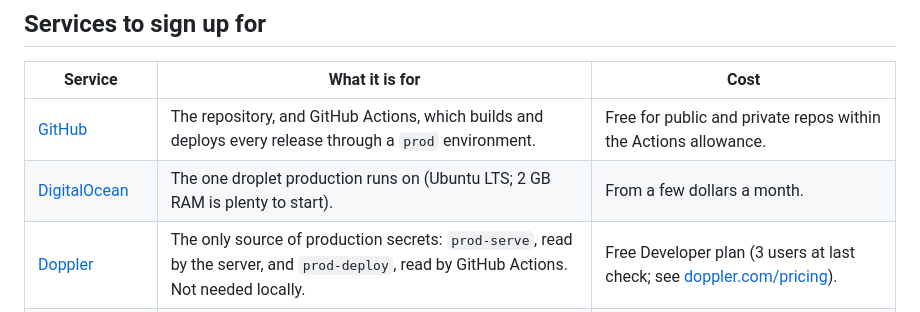
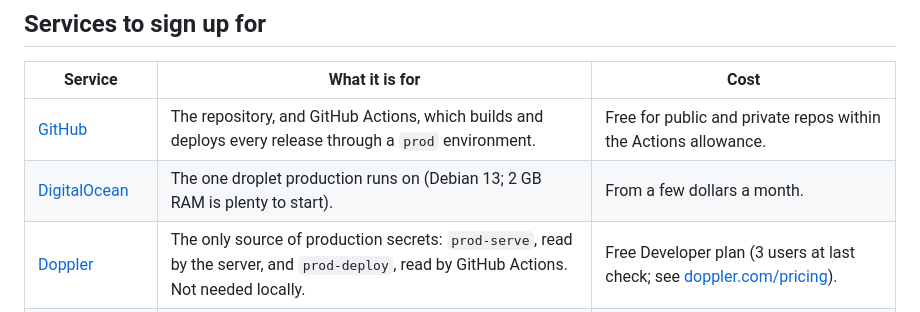
Before and after one commit to treehousetim/waffle, a Markdown page: README.md, the part around the change. GitHub-like rendering.

```diff
--- a/README.md
+++ b/README.md
@@ -86,7 +86,7 @@ When it is done, replace the placeholder paragraph in AGENTS.md §1 with what yo
 | Service | What it is for | Cost |
 | --- | --- | --- |
 | [GitHub](https://github.com) | The repository, and GitHub Actions, which builds and deploys every release through a `prod` environment. | Free for public and private repos within the Actions allowance. |
-| [DigitalOcean](https://www.digitalocean.com) | The one droplet production runs on (Ubuntu LTS; 2 GB RAM is plenty to start). | From a few dollars a month. |
+| [DigitalOcean](https://www.digitalocean.com) | The one droplet production runs on (Debian 13; 2 GB RAM is plenty to start). | From a few dollars a month. |
 | [Doppler](https://www.doppler.com) | The only source of production secrets: `prod-serve`, read by the server, and `prod-deploy`, read by GitHub Actions. Not needed locally. | Free Developer plan (3 users at last check; see [doppler.com/pricing](https://www.doppler.com/pricing)). |
 | A domain registrar | The production hostname. Any registrar works; its DNS can be hosted by the registrar or by DigitalOcean for free. | A domain a year. |
 
```
Also changed, not shown: CHANGELOG.md (+1 -0 lines), docs/fresh-install.md (+4 -4 lines).
